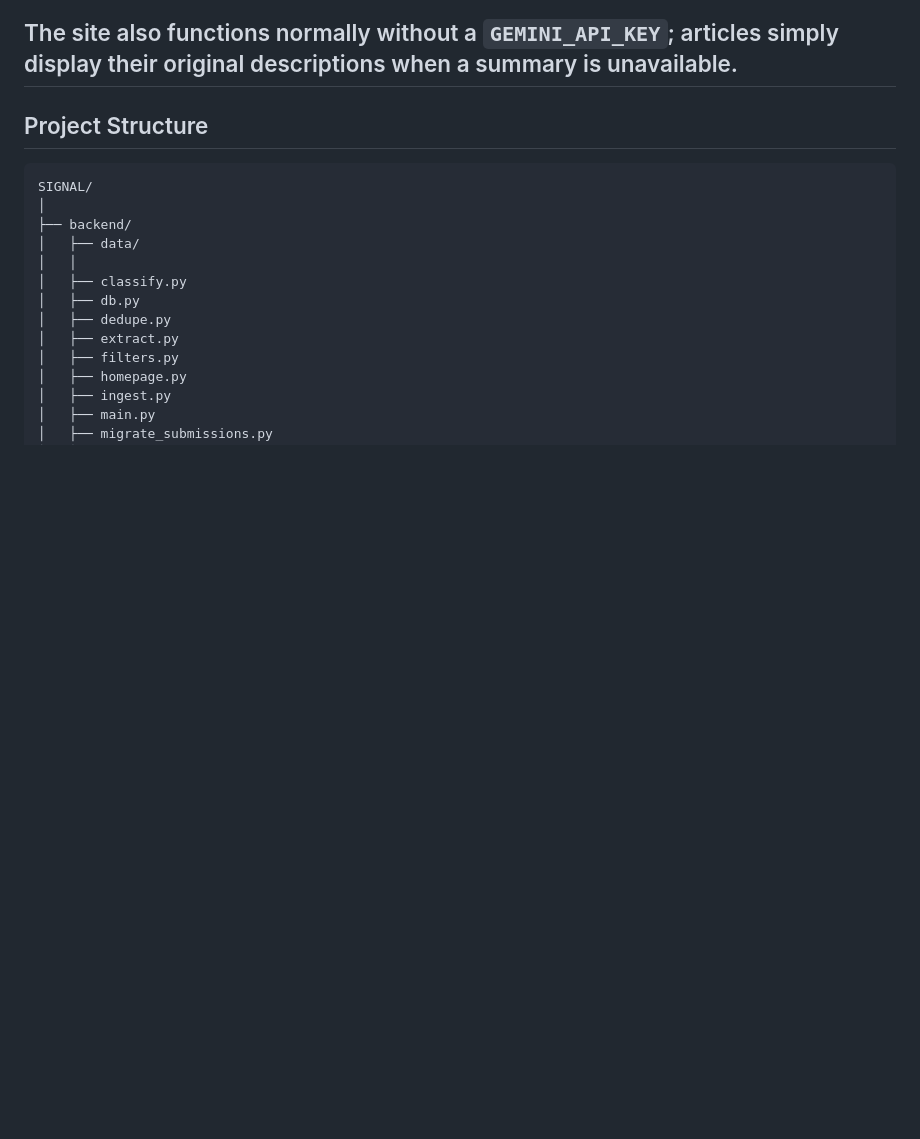
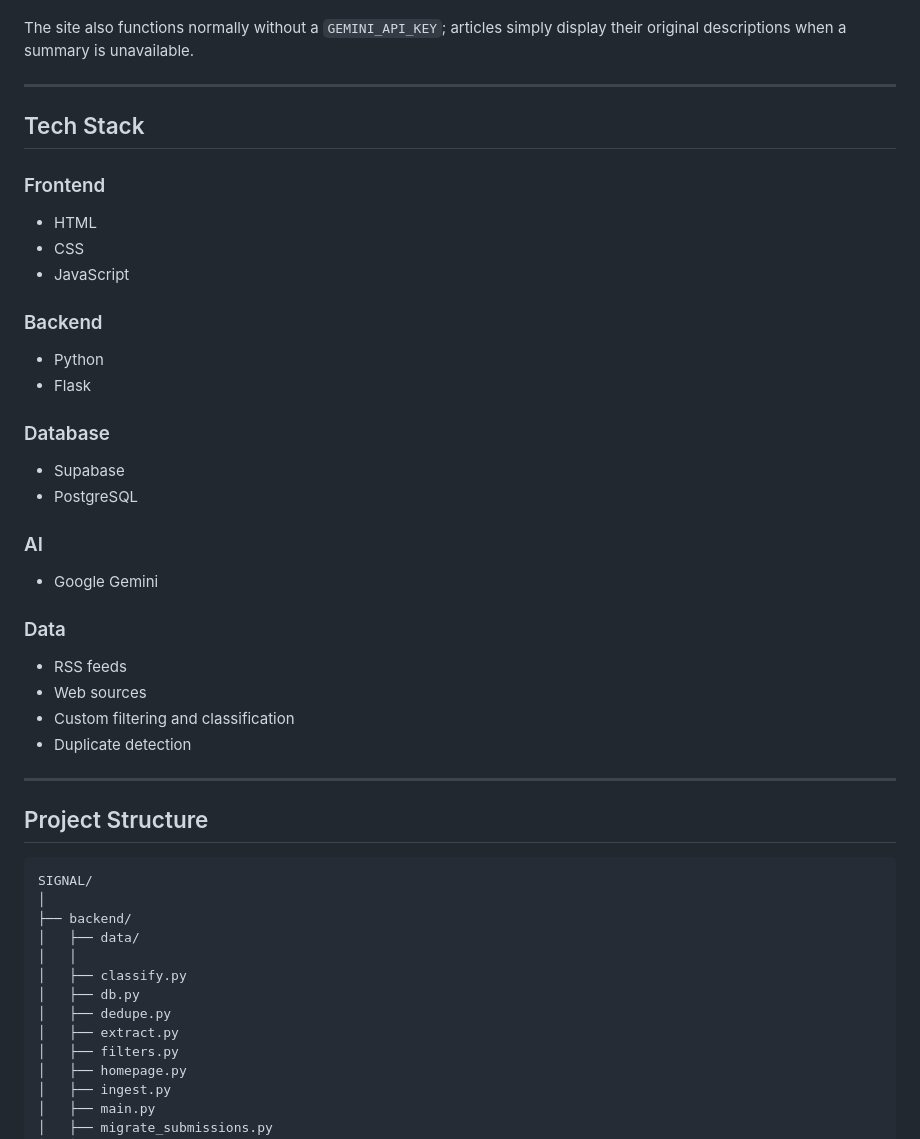
Before and after one commit to saarthak354/SIGNAL, a Markdown page: README.md, the part around one of its changes. GitHub-like rendering; blank space fills up the shorter version.

```diff
--- a/README.md
+++ b/README.md
@@ -136,6 +107,38 @@ In these cases, the article remains available with its original description inst
 A summarization failure never prevents an article from appearing on SIGNAL.
 
 The site also functions normally without a `GEMINI_API_KEY`; articles simply display their original descriptions when a summary is unavailable.
+
+---
+
+## Tech Stack
+
+### Frontend
+
+- HTML
+- CSS
+- JavaScript
+
+### Backend
+
+- Python
+- Flask
+
+### Database
+
+- Supabase
+- PostgreSQL
+
+### AI
+
+- Google Gemini
+
+### Data
+
+- RSS feeds
+- Web sources
+- Custom filtering and classification
+- Duplicate detection
+
 ---
 
 ## Project Structure
```
Also changed, not shown: other parts of README.md (+9 -62 lines).
